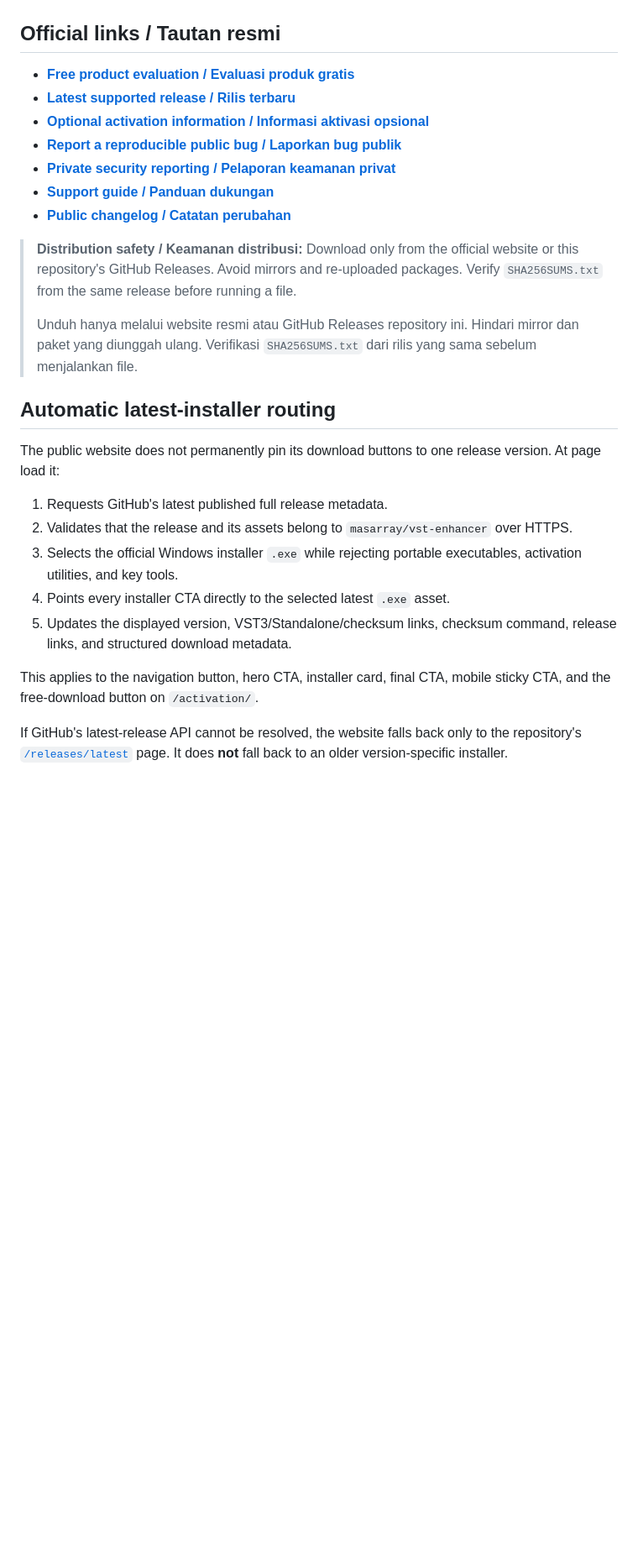
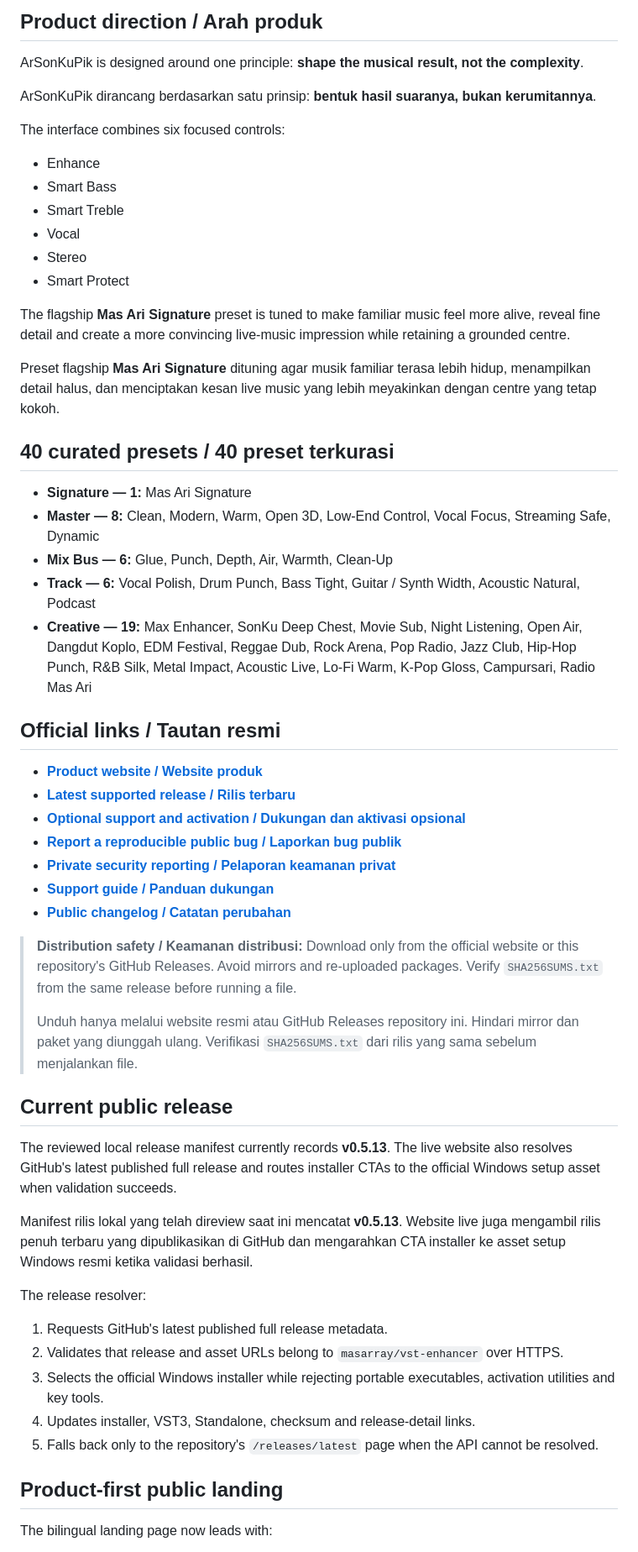
Before and after one commit to masarray/vst-enhancer, a Markdown page: README.md, the part around one of its changes. Shown at 84% size. Rendered like a GitHub page; blank space fills up the shorter version.

```diff
--- a/README.md
+++ b/README.md
@@ -17,11 +16,38 @@
   </a>
 </p>
 
+## Product direction / Arah produk
+
+ArSonKuPik is designed around one principle: **shape the musical result, not the complexity**.
+
+ArSonKuPik dirancang berdasarkan satu prinsip: **bentuk hasil suaranya, bukan kerumitannya**.
+
+The interface combines six focused controls:
+
+- Enhance
+- Smart Bass
+- Smart Treble
+- Vocal
+- Stereo
+- Smart Protect
+
+The flagship **Mas Ari Signature** preset is tuned to make familiar music feel more alive, reveal fine detail and create a more convincing live-music impression while retaining a grounded centre.
+
+Preset flagship **Mas Ari Signature** dituning agar musik familiar terasa lebih hidup, menampilkan detail halus, dan menciptakan kesan live music yang lebih meyakinkan dengan centre yang tetap kokoh.
+
+## 40 curated presets / 40 preset terkurasi
+
+- **Signature — 1:** Mas Ari Signature
+- **Master — 8:** Clean, Modern, Warm, Open 3D, Low-End Control, Vocal Focus, Streaming Safe, Dynamic
+- **Mix Bus — 6:** Glue, Punch, Depth, Air, Warmth, Clean-Up
+- **Track — 6:** Vocal Polish, Drum Punch, Bass Tight, Guitar / Synth Width, Acoustic Natural, Podcast
+- **Creative — 19:** Max Enhancer, SonKu Deep Chest, Movie Sub, Night Listening, Open Air, Dangdut Koplo, EDM Festival, Reggae Dub, Rock Arena, Pop Radio, Jazz Club, Hip-Hop Punch, R&B Silk, Metal Impact, Acoustic Live, Lo-Fi Warm, K-Pop Gloss, Campursari, Radio Mas Ari
+
 ## Official links / Tautan resmi
 
-- **[Free product evaluation / Evaluasi produk gratis](https://masarray.github.io/vst-enhancer/)**
+- **[Product website / Website produk](https://masarray.github.io/vst-enhancer/)**
 - **[Latest supported release / Rilis terbaru](https://github.com/masarray/vst-enhancer/releases/latest)**
-- **[Optional activation information / Informasi aktivasi opsional](https://masarray.github.io/vst-enhancer/activation/)**
+- **[Optional support and activation / Dukungan dan aktivasi opsional](https://masarray.github.io/vst-enhancer/activation/)**
 - **[Report a reproducible public bug / Laporkan bug publik](https://github.com/masarray/vst-enhancer/issues/new/choose)**
 - **[Private security reporting / Pelaporan keamanan privat](SECURITY.md)**
 - **[Support guide / Panduan dukungan](SUPPORT.md)**
@@ -31,17 +57,21 @@
 >
 > Unduh hanya melalui website resmi atau GitHub Releases repository ini. Hindari mirror dan paket yang diunggah ulang. Verifikasi `SHA256SUMS.txt` dari rilis yang sama sebelum menjalankan file.
 
-## Automatic latest-installer routing
+## Current public release
 
-The public website does not permanently pin its download buttons to one release version. At page load it:
+The reviewed local release manifest currently records **v0.5.13**. The live website also resolves GitHub's latest published full release and routes installer CTAs to the official Windows setup asset when validation succeeds.
+
+Manifest rilis lokal yang telah direview saat ini mencatat **v0.5.13**. Website live juga mengambil rilis penuh terbaru yang dipublikasikan di GitHub dan mengarahkan CTA installer ke asset setup Windows resmi ketika validasi berhasil.
+
+The release resolver:
 
 1. Requests GitHub's latest published full release metadata.
-2. Validates that the release and its assets belong to `masarray/vst-enhancer` over HTTPS.
-3. Selects the official Windows installer `.exe` while rejecting portable executables, activation utilities, and key tools.
-4. Points every installer CTA directly to the selected latest `.exe` asset.
-5. Updates the displayed version, VST3/Standalone/checksum links, checksum command, release links, and structured download metadata.
+2. Validates that release and asset URLs belong to `masarray/vst-enhancer` over HTTPS.
+3. Selects the official Windows installer while rejecting portable executables, activation utilities and key tools.
+4. Updates installer, VST3, Standalone, checksum and release-detail links.
+5. Falls back only to the repository's `/releases/latest` page when the API cannot be resolved.
 
-This applies to the navigation button, hero CTA, installer card, final CTA, mobile sticky CTA, and the free-download button on `/activation/`.
+## Product-first public landing
 
-If GitHub's latest-release API cannot be resolved, the website falls back only to the repository's [`/releases/latest`](https://github.com/masarray/vst-enhancer/releases/latest) page. It does **not** fall back to an older version-specific installer.
+The bilingual landing page now leads with:
 
```
Also changed, not shown: other parts of README.md (+41 -51 lines).
